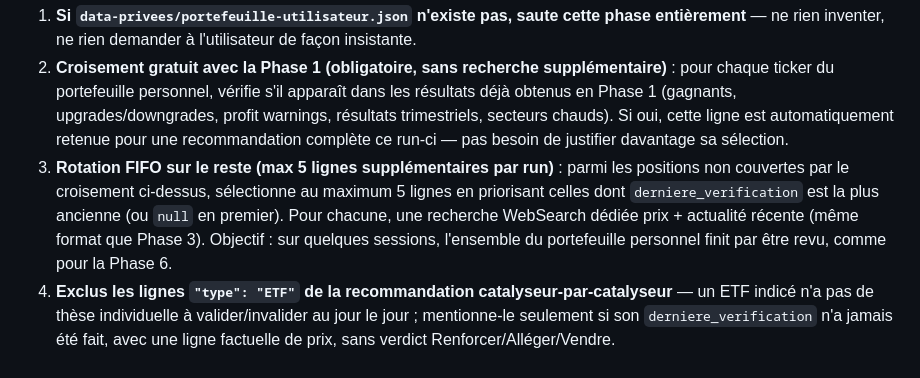
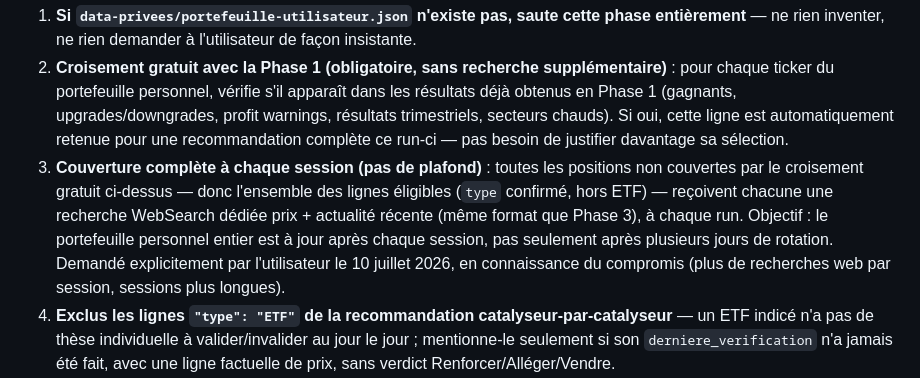
Before and after one commit to Meedmakhlouf/bourse-dashboard, a Markdown page: .claude/commands/bourse.md, the part around the change. Rendered like a GitHub page.

Commit message:
Phase 7 : couverture complète du portefeuille à chaque session
Remplace le plafond de rotation FIFO (5 lignes/run) par une couverture
complète : toutes les lignes éligibles sont vérifiées à chaque session,
sur demande explicite de l'utilisateur (compromis accepté : sessions
/bourse plus longues, plus de recherches web).

Co-Authored-By: Claude Sonnet 5 <noreply@anthropic.com>

```diff
--- a/.claude/commands/bourse.md
+++ b/.claude/commands/bourse.md
@@ -400,7 +400,7 @@ Un audit indépendant (juillet 2026) a constaté que la règle précédente ("v
 
 1. **Si `data-privees/portefeuille-utilisateur.json` n'existe pas, saute cette phase entièrement** — ne rien inventer, ne rien demander à l'utilisateur de façon insistante.
 2. **Croisement gratuit avec la Phase 1 (obligatoire, sans recherche supplémentaire)** : pour chaque ticker du portefeuille personnel, vérifie s'il apparaît dans les résultats déjà obtenus en Phase 1 (gagnants, upgrades/downgrades, profit warnings, résultats trimestriels, secteurs chauds). Si oui, cette ligne est automatiquement retenue pour une recommandation complète ce run-ci — pas besoin de justifier davantage sa sélection.
-3. **Rotation FIFO sur le reste (max 5 lignes supplémentaires par run)** : parmi les positions non couvertes par le croisement ci-dessus, sélectionne au maximum 5 lignes en priorisant celles dont `derniere_verification` est la plus ancienne (ou `null` en premier). Pour chacune, une recherche WebSearch dédiée prix + actualité récente (même format que Phase 3). Objectif : sur quelques sessions, l'ensemble du portefeuille personnel finit par être revu, comme pour la Phase 6.
+3. **Couverture complète à chaque session (pas de plafond)** : toutes les positions non couvertes par le croisement gratuit ci-dessus — donc l'ensemble des lignes éligibles (`type` confirmé, hors ETF) — reçoivent chacune une recherche WebSearch dédiée prix + actualité récente (même format que Phase 3), à chaque run. Objectif : le portefeuille personnel entier est à jour après chaque session, pas seulement après plusieurs jours de rotation. Demandé explicitement par l'utilisateur le 10 juillet 2026, en connaissance du compromis (plus de recherches web par session, sessions plus longues).
 4. **Exclus les lignes `"type": "ETF"` de la recommandation catalyseur-par-catalyseur** — un ETF indicé n'a pas de thèse individuelle à valider/invalider au jour le jour ; mentionne-le seulement si son `derniere_verification` n'a jamais été fait, avec une ligne factuelle de prix, sans verdict Renforcer/Alléger/Vendre.
 5. **Exclus toute ligne dont `"type"` n'est pas confirmé** (ex: `"à confirmer"`) de tout calcul de prix — rappelle simplement que l'utilisateur doit clarifier la nature exacte du produit avant tout suivi, sans deviner.
 6. **Pour chaque ligne retenue (étapes 2 ou 3), applique un verdict parmi 4, avec justification factuelle et sourcée (RÈGLES ABSOLUES #1/#2/#3 s'appliquent intégralement — jamais de prix inventé, toujours daté, cross-validé)** :
```
